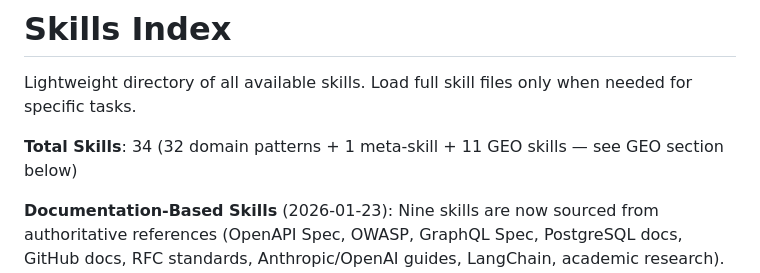
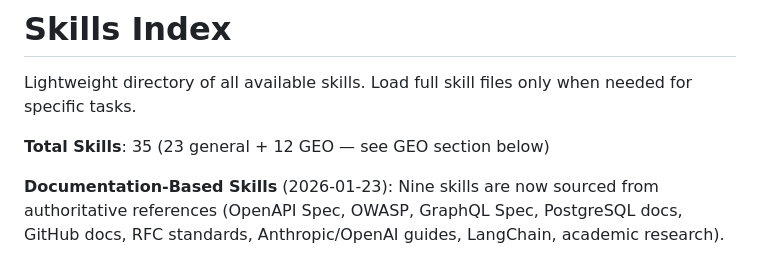
Before and after one commit to SuperfastSAT1600/claude-code-setup, a Markdown page: .claude/skills/INDEX.md, the part around the change. Rendered like a GitHub page.

Commit message:
docs(skills): correct the skill total after the merge
remotion landed without bumping the count and brainstorming's removal lowered
it, leaving 34 against 35 real directories.

The parenthetical never added up either — "32 domain patterns + 1 meta-skill +
11 GEO skills" came to 44, not the 34 (or the earlier 35) it claimed. Replaced
with the counted split: 23 general + 12 GEO.

Co-Authored-By: Claude Opus 5 (1M context) <noreply@anthropic.com>

```diff
--- a/.claude/skills/INDEX.md
+++ b/.claude/skills/INDEX.md
@@ -2,7 +2,7 @@
 
 Lightweight directory of all available skills. Load full skill files only when needed for specific tasks.
 
-**Total Skills**: 34 (32 domain patterns + 1 meta-skill + 11 GEO skills — see GEO section below)
+**Total Skills**: 35 (23 general + 12 GEO — see GEO section below)
 
 **Documentation-Based Skills** (2026-01-23):
 Nine skills are now sourced from authoritative references (OpenAPI Spec, OWASP, GraphQL Spec, PostgreSQL docs, GitHub docs, RFC standards, Anthropic/OpenAI guides, LangChain, academic research). See individual skill files for sources.
```
